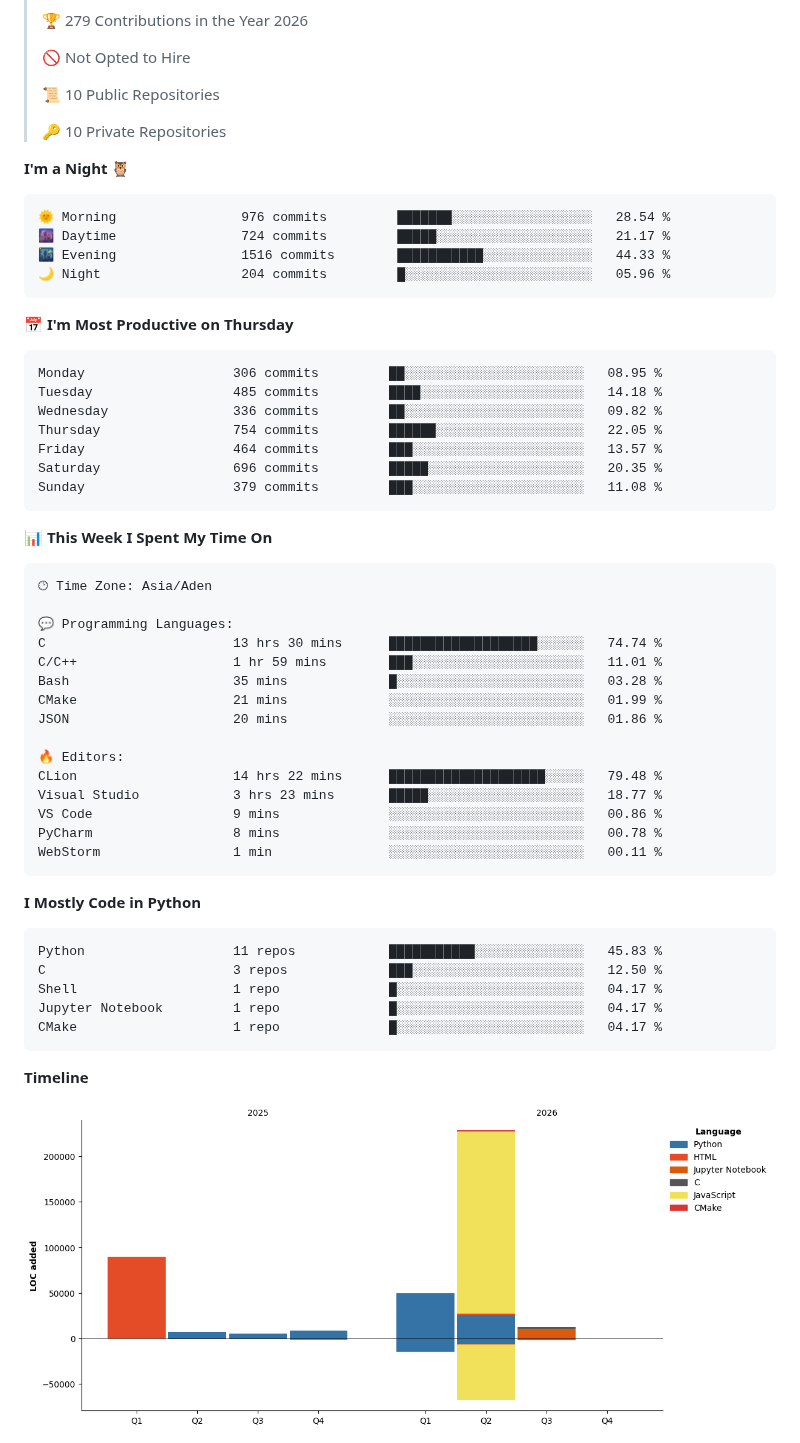
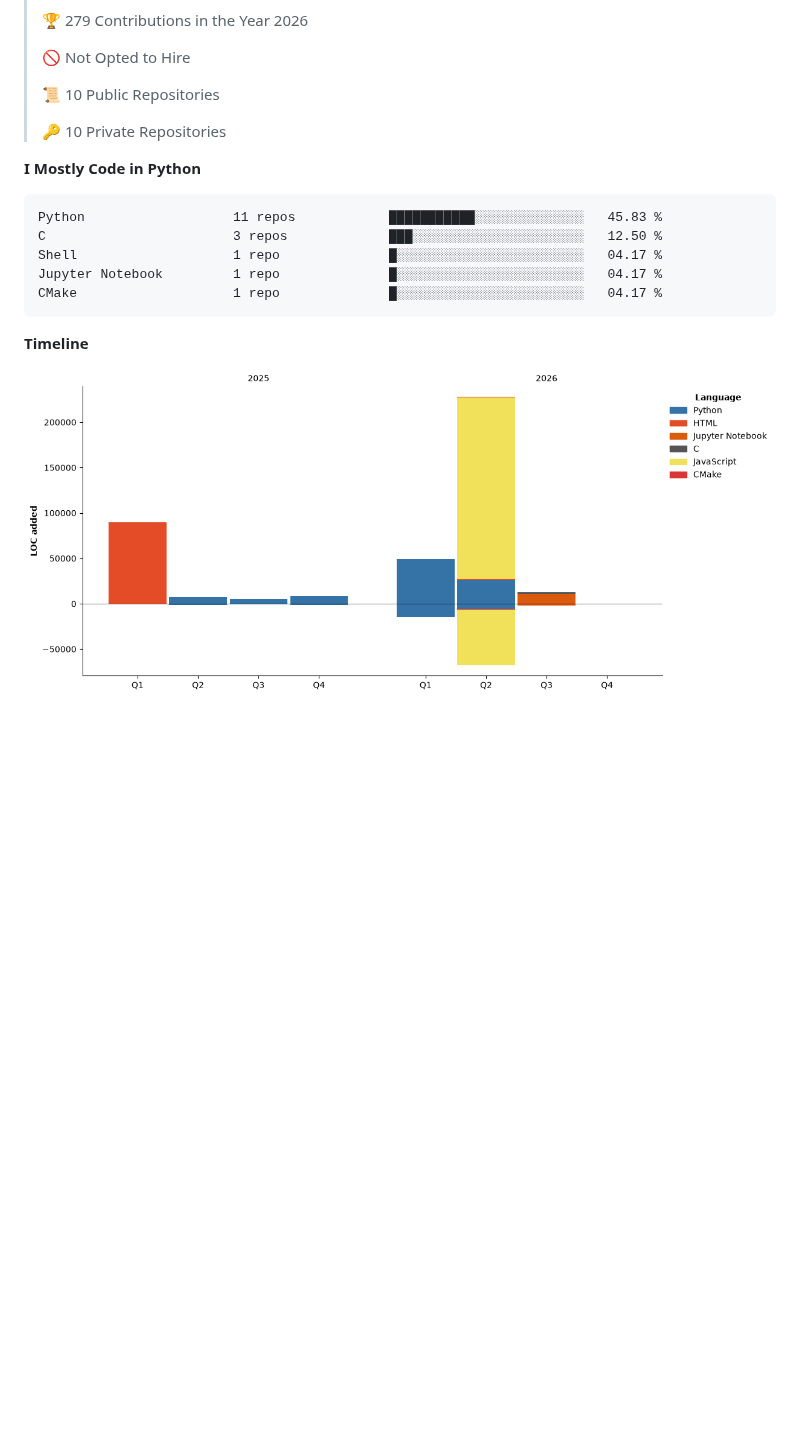
Before and after one commit to MXD-K1/MXD-K1, a Markdown page: README.md, the part around one of its changes. Rendered like a GitHub page; pictures changed too: assets/bar_graph.png; blank space fills up the shorter version.

Commit message:
Updated with Dev Metrics

````diff
--- a/README.md
+++ b/README.md
@@ -62,47 +64,6 @@ I'm Mohammed Al-shugaa — a beginner developer who’s deeply curious about how
  >
 > 🔑 10 Private Repositories
  >
-**I'm a Night 🦉**
-
-```text
-🌞 Morning                976 commits         ███████░░░░░░░░░░░░░░░░░░   28.54 %
-🌆 Daytime                724 commits         █████░░░░░░░░░░░░░░░░░░░░   21.17 %
-🌃 Evening                1516 commits        ███████████░░░░░░░░░░░░░░   44.33 %
-🌙 Night                  204 commits         █░░░░░░░░░░░░░░░░░░░░░░░░   05.96 %
-```
-📅 **I'm Most Productive on Thursday**
-
-```text
-Monday                   306 commits         ██░░░░░░░░░░░░░░░░░░░░░░░   08.95 %
-Tuesday                  485 commits         ████░░░░░░░░░░░░░░░░░░░░░   14.18 %
-Wednesday                336 commits         ██░░░░░░░░░░░░░░░░░░░░░░░   09.82 %
-Thursday                 754 commits         ██████░░░░░░░░░░░░░░░░░░░   22.05 %
-Friday                   464 commits         ███░░░░░░░░░░░░░░░░░░░░░░   13.57 %
-Saturday                 696 commits         █████░░░░░░░░░░░░░░░░░░░░   20.35 %
-Sunday                   379 commits         ███░░░░░░░░░░░░░░░░░░░░░░   11.08 %
-```
-
-
-📊 **This Week I Spent My Time On**
-
-```text
-🕑︎ Time Zone: Asia/Aden
-
-💬 Programming Languages:
-C                        13 hrs 30 mins      ███████████████████░░░░░░   74.74 %
-C/C++                    1 hr 59 mins        ███░░░░░░░░░░░░░░░░░░░░░░   11.01 %
-Bash                     35 mins             █░░░░░░░░░░░░░░░░░░░░░░░░   03.28 %
-CMake                    21 mins             ░░░░░░░░░░░░░░░░░░░░░░░░░   01.99 %
-JSON                     20 mins             ░░░░░░░░░░░░░░░░░░░░░░░░░   01.86 %
-
-🔥 Editors:
-CLion                    14 hrs 22 mins      ████████████████████░░░░░   79.48 %
-Visual Studio            3 hrs 23 mins       █████░░░░░░░░░░░░░░░░░░░░   18.77 %
-VS Code                  9 mins              ░░░░░░░░░░░░░░░░░░░░░░░░░   00.86 %
-PyCharm                  8 mins              ░░░░░░░░░░░░░░░░░░░░░░░░░   00.78 %
-WebStorm                 1 min               ░░░░░░░░░░░░░░░░░░░░░░░░░   00.11 %
-```
-
 **I Mostly Code in Python**
 
 ```text
````
Also changed, not shown: other parts of README.md (+4 -2 lines).
